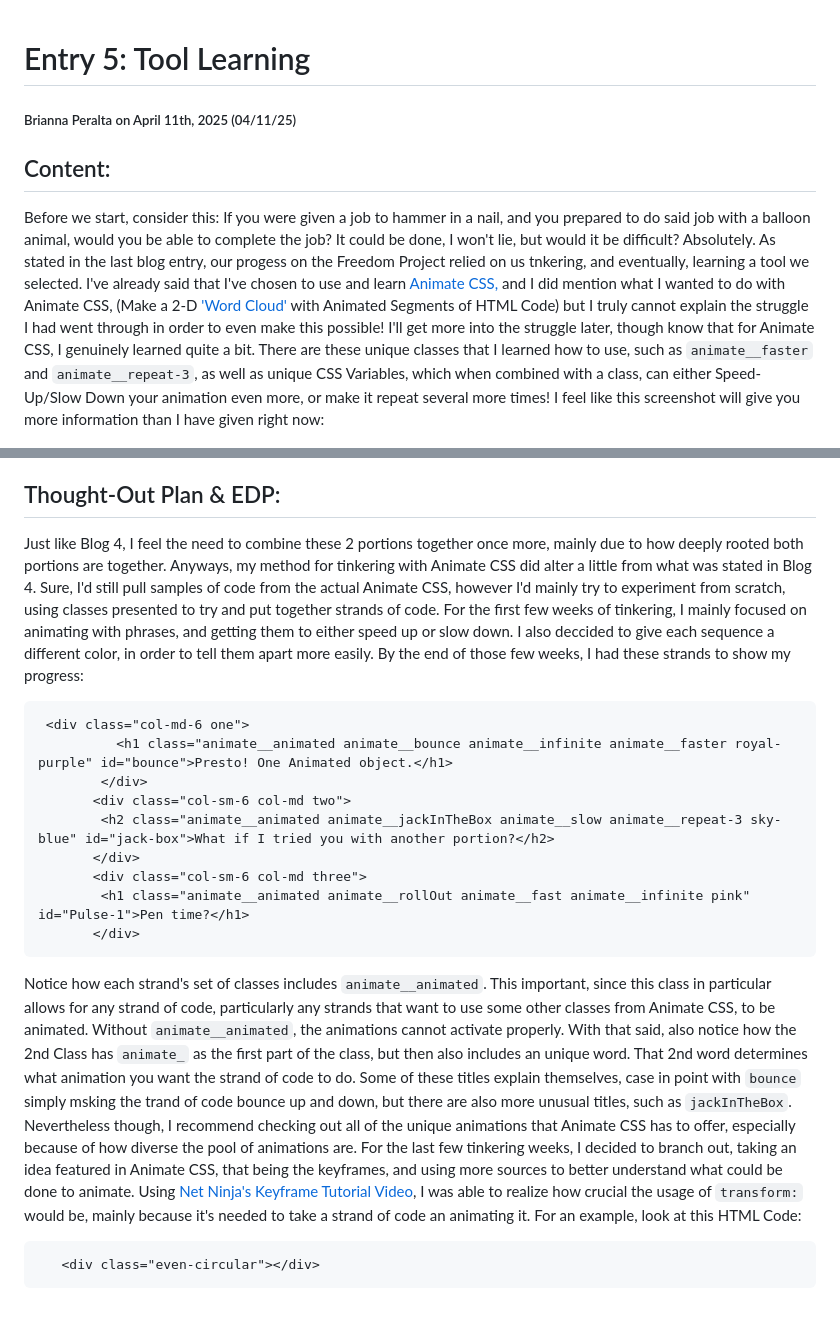
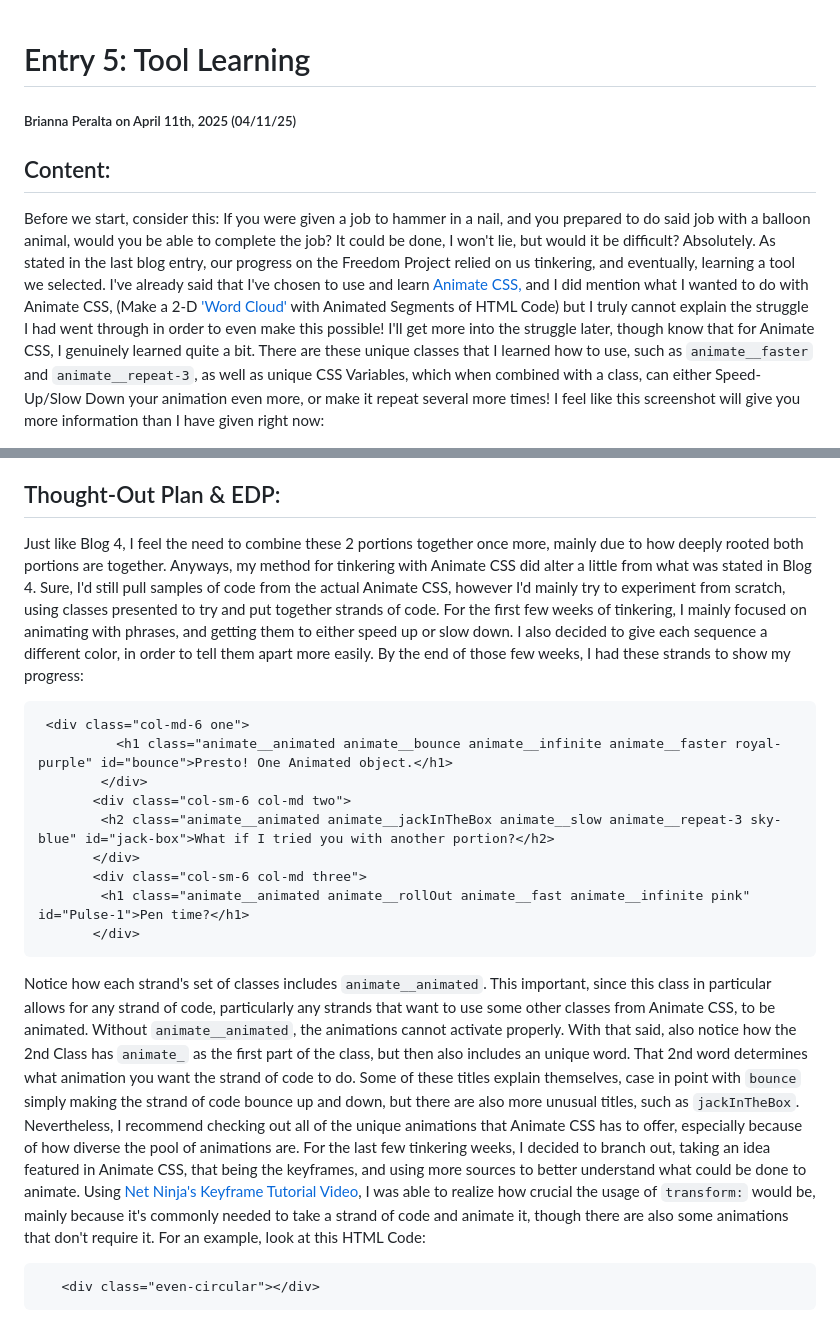
Before and after one commit to briannap6399/sep10-freedom-project, a Markdown page: blog/entry05.md, 2 parts joined by grey strips. Drawn GitHub-style.

````diff
--- a/blog/entry05.md
+++ b/blog/entry05.md
@@ -1,15 +1,16 @@
+
 # Entry 5: Tool Learning
 ##### Brianna Peralta on April 11th, 2025 (04/11/25)
 
 ## Content:
-Before we start, consider this: If you were given a job to hammer in a nail, and you prepared to do said job with a balloon animal, would you be able to complete the job? It could be done, I won't lie, but would it be difficult? Absolutely. As stated in the last blog entry, our progess on the Freedom Project relied on us tnkering, and eventually, learning a tool we selected. I've already said that I've chosen to use and learn [Animate CSS,](https://animate.style/) and I did mention what I wanted to do with Animate CSS, (Make a 2-D ['Word Cloud'](https://boostlabs.com/what-are-word-clouds-value-simple-visualizations/) with Animated Segments of HTML Code) but I truly cannot explain the struggle I had went through in order to even make this possible! I'll get more into the struggle later, though know that for Animate CSS, I genuinely learned quite a bit. There are these unique classes that I learned how to use, such as `animate__faster` and `animate__repeat-3`, as well as unique CSS Variables, which when combined with a class, can either Speed-Up/Slow Down your animation even more, or make it repeat several more times! I feel like this screenshot will give you more information than I have given right now:
+Before we start, consider this: If you were given a job to hammer in a nail, and you prepared to do said job with a balloon animal, would you be able to complete the job? It could be done, I won't lie, but would it be difficult? Absolutely. As stated in the last blog entry, our progress on the Freedom Project relied on us tinkering, and eventually, learning a tool we selected. I've already said that I've chosen to use and learn [Animate CSS,](https://animate.style/) and I did mention what I wanted to do with Animate CSS, (Make a 2-D ['Word Cloud'](https://boostlabs.com/what-are-word-clouds-value-simple-visualizations/) with Animated Segments of HTML Code) but I truly cannot explain the struggle I had went through in order to even make this possible! I'll get more into the struggle later, though know that for Animate CSS, I genuinely learned quite a bit. There are these unique classes that I learned how to use, such as `animate__faster` and `animate__repeat-3`, as well as unique CSS Variables, which when combined with a class, can either Speed-Up/Slow Down your animation even more, or make it repeat several more times! I feel like this screenshot will give you more information than I have given right now:
 
 <img src="../images/css-variables-log.png" alt="log">
 
 The screenshot actually comes from a [Learning Log](../tool/learning-log.md) that I created in order to look back at what I learned from Animate CSS. For the most part, I've updated it weekly, and it's been a great help in recollecting my thoughts.
 
 ## Thought-Out Plan & EDP:
-Just like Blog 4, I feel the need to combine these 2 portions together once more, mainly due to how deeply rooted both portions are together. Anyways, my method for tinkering with Animate CSS did alter a little from what was stated in Blog 4. Sure, I'd still pull samples of code from the actual Animate CSS, however I'd mainly try to experiment from scratch, using classes presented to try and put together strands of code. For the first few weeks of tinkering, I mainly focused on animating with phrases, and getting them to either speed up or slow down. I also deccided to give each sequence a different color, in order to tell them apart more easily. By the end of those few weeks, I had these strands to show my progress:
+Just like Blog 4, I feel the need to combine these 2 portions together once more, mainly due to how deeply rooted both portions are together. Anyways, my method for tinkering with Animate CSS did alter a little from what was stated in Blog 4. Sure, I'd still pull samples of code from the actual Animate CSS, however I'd mainly try to experiment from scratch, using classes presented to try and put together strands of code. For the first few weeks of tinkering, I mainly focused on animating with phrases, and getting them to either speed up or slow down. I also decided to give each sequence a different color, in order to tell them apart more easily. By the end of those few weeks, I had these strands to show my progress:
 
 ```HTML
  <div class="col-md-6 one">
@@ -22,7 +23,7 @@ Just like Blog 4, I feel the need to combine these 2 portions together once more
         <h1 class="animate__animated animate__rollOut animate__fast animate__infinite pink" id="Pulse-1">Pen time?</h1>
        </div>
 ```
-Notice how each strand's set of classes includes `animate__animated`. This important, since this class in particular allows for any strand of code, particularly any strands that want to use some other classes from Animate CSS, to be animated. Without `animate__animated`, the animations cannot activate properly. With that said, also notice how the 2nd Class has `animate_` as the first part of the class, but then also includes an unique word. That 2nd word determines what animation you want the strand of code to do. Some of these titles explain themselves, case in point with `bounce` simply msking the trand of code bounce up and down, but there are also more unusual titles, such as `jackInTheBox`. Nevertheless though, I recommend checking out all of the unique animations that Animate CSS has to offer, especially because of how diverse the pool of animations are. For the last few tinkering weeks, I decided to branch out, taking an idea featured in Animate CSS, that being the keyframes, and using more sources to better understand what could be done to animate. Using [Net Ninja's Keyframe Tutorial Video](https://www.youtube.com/watch?v=PjR97QzOrJM), I was able to realize how crucial the usage of `transform:` would be, mainly because it's needed to take a strand of code an animating it. For an example, look at this HTML Code:
+Notice how each strand's set of classes includes `animate__animated`. This important, since this class in particular allows for any strand of code, particularly any strands that want to use some other classes from Animate CSS, to be animated. Without `animate__animated`, the animations cannot activate properly. With that said, also notice how the 2nd Class has `animate_` as the first part of the class, but then also includes an unique word. That 2nd word determines what animation you want the strand of code to do. Some of these titles explain themselves, case in point with `bounce` simply making the strand of code bounce up and down, but there are also more unusual titles, such as `jackInTheBox`. Nevertheless, I recommend checking out all of the unique animations that Animate CSS has to offer, especially because of how diverse the pool of animations are. For the last few tinkering weeks, I decided to branch out, taking an idea featured in Animate CSS, that being the keyframes, and using more sources to better understand what could be done to animate. Using [Net Ninja's Keyframe Tutorial Video](https://www.youtube.com/watch?v=PjR97QzOrJM), I was able to realize how crucial the usage of `transform:` would be, mainly because it's commonly needed to take a strand of code and animate it, though there are also some animations that don't require it. For an example, look at this HTML Code:
 
 ```HTML
    <div class="even-circular"></div>
````
Also changed, not shown: other parts of blog/entry05.md (+14 -11 lines).
